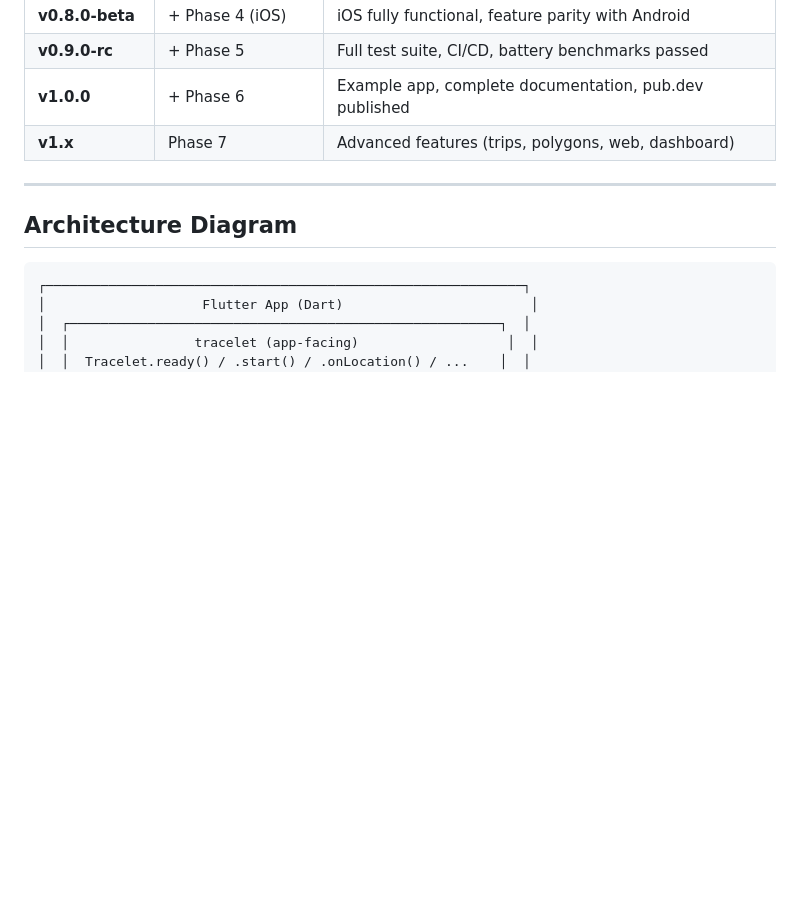
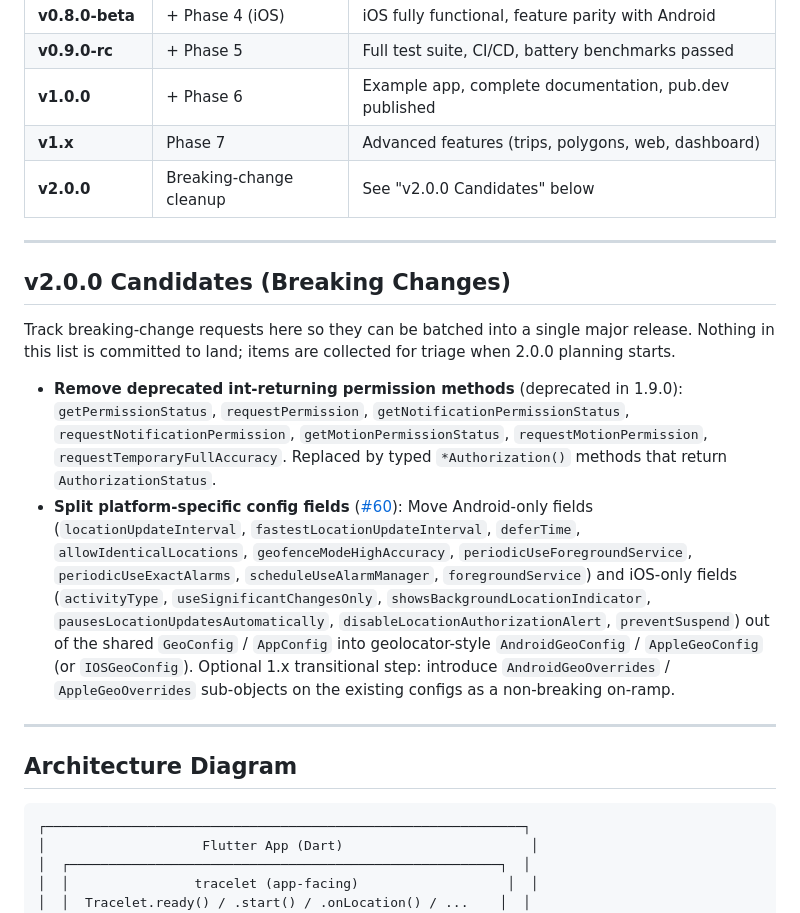
Before and after one commit to zrworks/Tracelet, a Markdown page: PLAN.md, the part around the change. Drawn GitHub-style; blank space fills up the shorter version.

Commit message:
docs(plan): add v2.0.0 candidates section (#57 deprecation removal + #60 config split)

```diff
--- a/PLAN.md
+++ b/PLAN.md
@@ -812,6 +812,34 @@
 | **v0.9.0-rc** | + Phase 5 | Full test suite, CI/CD, battery benchmarks passed |
 | **v1.0.0** | + Phase 6 | Example app, complete documentation, pub.dev published |
 | **v1.x** | Phase 7 | Advanced features (trips, polygons, web, dashboard) |
+| **v2.0.0** | Breaking-change cleanup | See "v2.0.0 Candidates" below |
+
+---
+
+## v2.0.0 Candidates (Breaking Changes)
+
+Track breaking-change requests here so they can be batched into a single
+major release. Nothing in this list is committed to land; items are
+collected for triage when 2.0.0 planning starts.
+
+- **Remove deprecated int-returning permission methods** (deprecated in
+  1.9.0): `getPermissionStatus`, `requestPermission`,
+  `getNotificationPermissionStatus`, `requestNotificationPermission`,
+  `getMotionPermissionStatus`, `requestMotionPermission`,
+  `requestTemporaryFullAccuracy`. Replaced by typed
+  `*Authorization()` methods that return `AuthorizationStatus`.
+- **Split platform-specific config fields** ([#60](https://github.com/Ikolvi/Tracelet/issues/60)):
+  Move Android-only fields (`locationUpdateInterval`,
+  `fastestLocationUpdateInterval`, `deferTime`, `allowIdenticalLocations`,
+  `geofenceModeHighAccuracy`, `periodicUseForegroundService`,
+  `periodicUseExactAlarms`, `scheduleUseAlarmManager`, `foregroundService`)
+  and iOS-only fields (`activityType`, `useSignificantChangesOnly`,
+  `showsBackgroundLocationIndicator`, `pausesLocationUpdatesAutomatically`,
+  `disableLocationAuthorizationAlert`, `preventSuspend`) out of the shared
+  `GeoConfig` / `AppConfig` into geolocator-style `AndroidGeoConfig` /
+  `AppleGeoConfig` (or `IOSGeoConfig`). Optional 1.x transitional step:
+  introduce `AndroidGeoOverrides` / `AppleGeoOverrides` sub-objects on
+  the existing configs as a non-breaking on-ramp.
 
 ---
 
```
